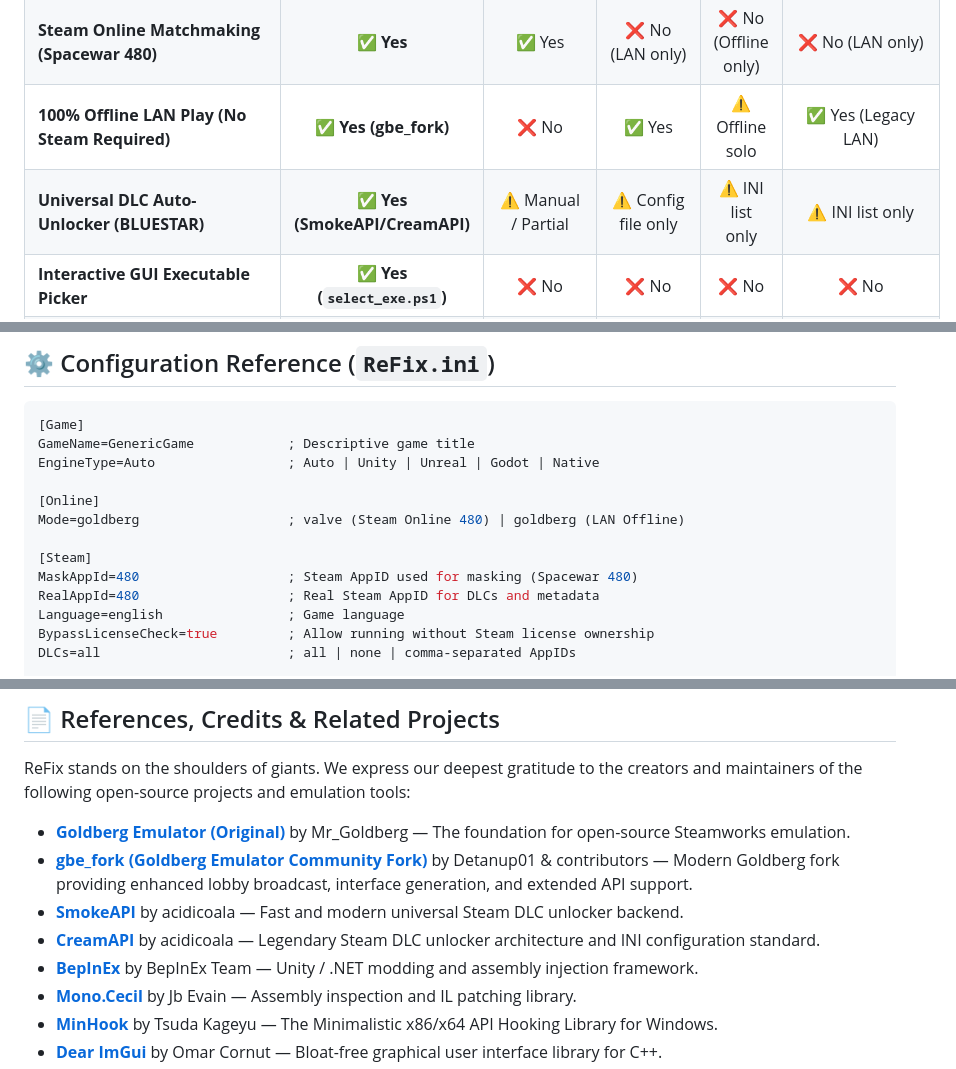
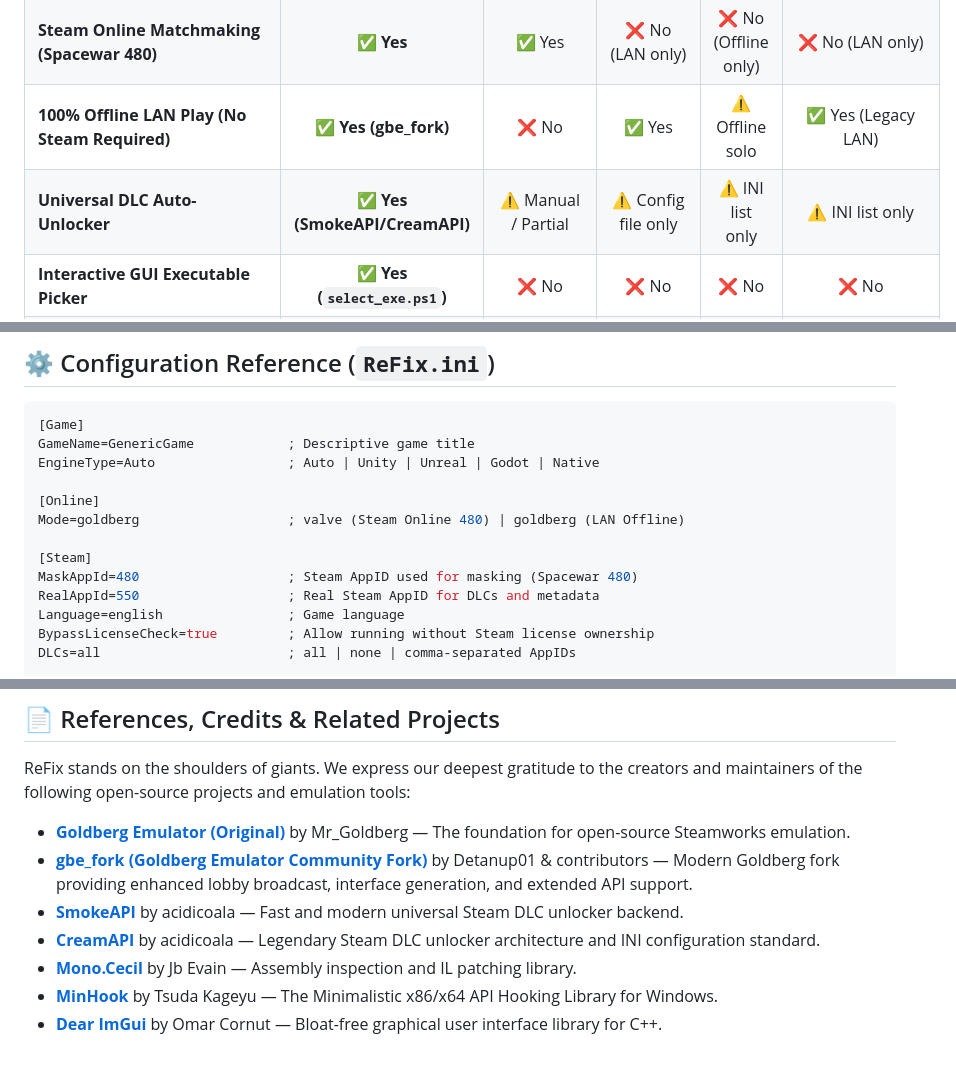
Before and after one commit to Coronitaa/ReFix, a Markdown page: README.md, 3 parts joined by grey strips. Rendered like a GitHub page.

Commit message:
Fixed some typos

```diff
--- a/README.md
+++ b/README.md
@@ -17,7 +17,7 @@
 | **Open Source (Full C++ Source)** | ✅ **Yes (MIT)** | ❌ Closed / Obfuscated | ✅ Yes (GPL/MIT) | ❌ Closed Source | ❌ Closed / Discontinued |
 | **Steam Online Matchmaking (Spacewar 480)** | ✅ **Yes** | ✅ Yes | ❌ No (LAN only) | ❌ No (Offline only) | ❌ No (LAN only) |
 | **100% Offline LAN Play (No Steam Required)** | ✅ **Yes (gbe_fork)** | ❌ No | ✅ Yes | ⚠️ Offline solo | ✅ Yes (Legacy LAN) |
-| **Universal DLC Auto-Unlocker (BLUESTAR)** | ✅ **Yes (SmokeAPI/CreamAPI)** | ⚠️ Manual / Partial | ⚠️ Config file only | ⚠️ INI list only | ⚠️ INI list only |
+| **Universal DLC Auto-Unlocker** | ✅ **Yes (SmokeAPI/CreamAPI)** | ⚠️ Manual / Partial | ⚠️ Config file only | ⚠️ INI list only | ⚠️ INI list only |
 | **Interactive GUI Executable Picker** | ✅ **Yes (`select_exe.ps1`)** | ❌ No | ❌ No | ❌ No | ❌ No |
 | **Smart Multi-Engine Detection (Unity/Unreal/Godot/Native)** | ✅ **Yes (Automated)** | ❌ No | ❌ No | ❌ No | ❌ No |
 | **Epic Online Services (EOS / Redbone) Proxy** | ✅ **Yes (Built-in)** | ⚠️ Custom patches | ❌ No | ❌ No | ❌ No |
@@ -155,7 +155,7 @@ Mode=goldberg                   ; valve (Steam Online 480) | goldberg (LAN Offli
 
 [Steam]
 MaskAppId=480                   ; Steam AppID used for masking (Spacewar 480)
-RealAppId=480                   ; Real Steam AppID for DLCs and metadata
+RealAppId=550                   ; Real Steam AppID for DLCs and metadata
 Language=english                ; Game language
 BypassLicenseCheck=true         ; Allow running without Steam license ownership
 DLCs=all                        ; all | none | comma-separated AppIDs
@@ -232,7 +232,6 @@ ReFix stands on the shoulders of giants. We express our deepest gratitude to the
 * **[gbe_fork (Goldberg Emulator Community Fork)](https://github.com/Detanup01/gbe_fork)** by Detanup01 & contributors — Modern Goldberg fork providing enhanced lobby broadcast, interface generation, and extended API support.
 * **[SmokeAPI](https://github.com/acidicoala/SmokeAPI)** by acidicoala — Fast and modern universal Steam DLC unlocker backend.
 * **[CreamAPI](https://github.com/acidicoala/CreamAPI)** by acidicoala — Legendary Steam DLC unlocker architecture and INI configuration standard.
-* **[BepInEx](https://github.com/BepInEx/BepInEx)** by BepInEx Team — Unity / .NET modding and assembly injection framework.
 * **[Mono.Cecil](https://github.com/jbevain/cecil)** by Jb Evain — Assembly inspection and IL patching library.
 * **[MinHook](https://github.com/TsudaKageyu/minhook)** by Tsuda Kageyu — The Minimalistic x86/x64 API Hooking Library for Windows.
 * **[Dear ImGui](https://github.com/ocornut/imgui)** by Omar Cornut — Bloat-free graphical user interface library for C++.
```
